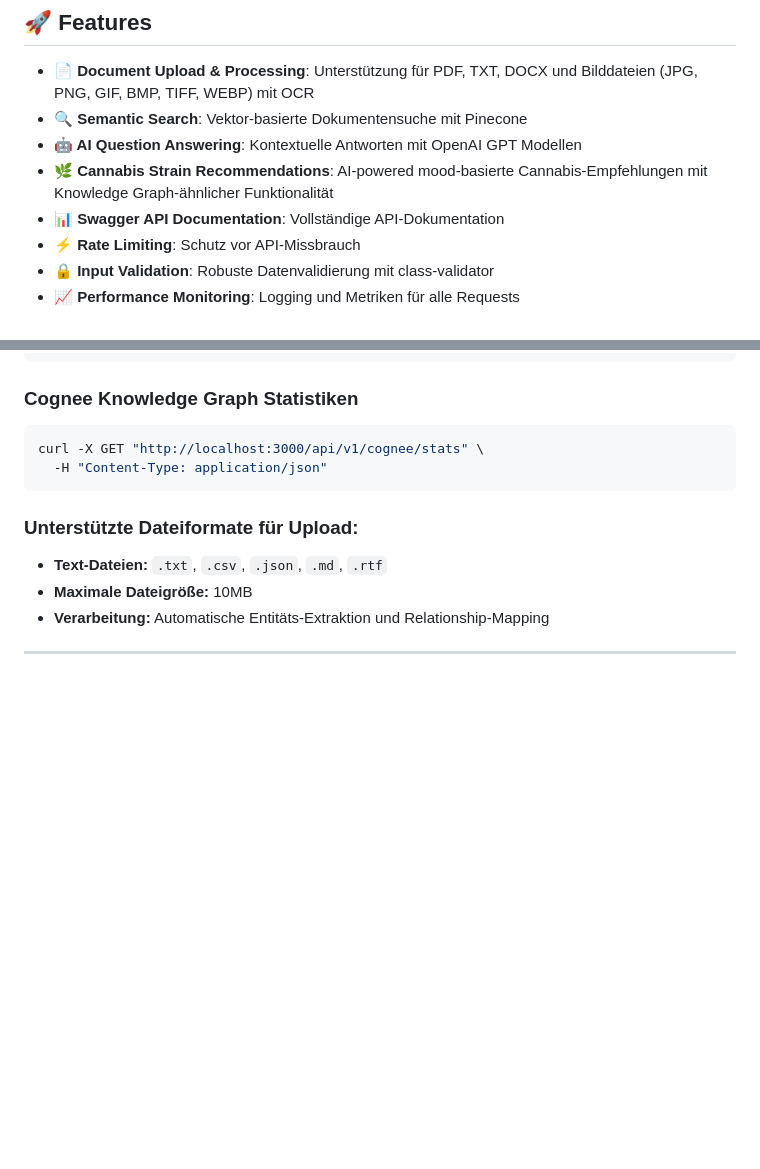
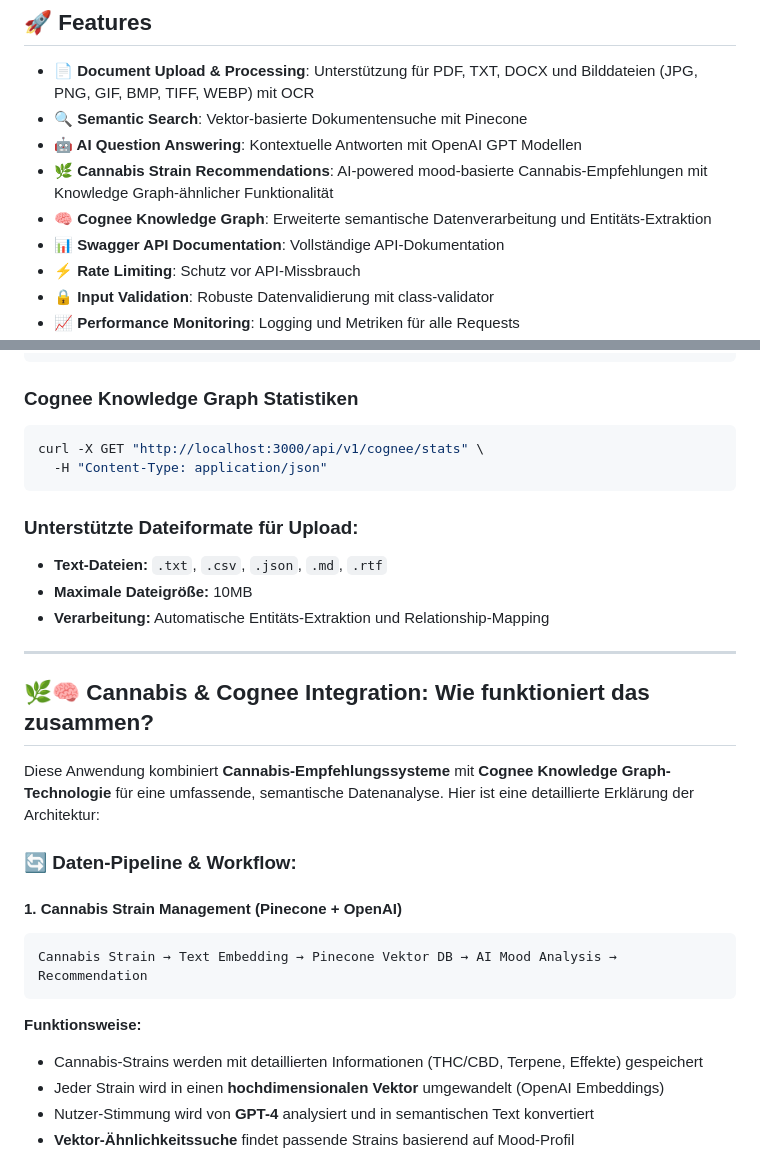
Before and after one commit to Seakuh/DOC_RAG_SERVER_BACKEND, a Markdown page: README.md, 2 parts joined by grey strips. Drawn GitHub-style; blank space fills up the shorter version.

````diff
--- a/README.md
+++ b/README.md
@@ -13,6 +13,7 @@ Ein vollständiges **RAG (Retrieval-Augmented Generation)** Backend-System basie
 - **🔍 Semantic Search**: Vektor-basierte Dokumentensuche mit Pinecone
 - **🤖 AI Question Answering**: Kontextuelle Antworten mit OpenAI GPT Modellen
 - **🌿 Cannabis Strain Recommendations**: AI-powered mood-basierte Cannabis-Empfehlungen mit Knowledge Graph-ähnlicher Funktionalität
+- **🧠 Cognee Knowledge Graph**: Erweiterte semantische Datenverarbeitung und Entitäts-Extraktion
 - **📊 Swagger API Documentation**: Vollständige API-Dokumentation
 - **⚡ Rate Limiting**: Schutz vor API-Missbrauch
 - **🔒 Input Validation**: Robuste Datenvalidierung mit class-validator
@@ -335,3 +352,20 @@ curl -X GET "http://localhost:3000/api/v1/cognee/stats" \
 
 ---
 
+## 🌿🧠 Cannabis & Cognee Integration: Wie funktioniert das zusammen?
+
+Diese Anwendung kombiniert **Cannabis-Empfehlungssysteme** mit **Cognee Knowledge Graph-Technologie** für eine umfassende, semantische Datenanalyse. Hier ist eine detaillierte Erklärung der Architektur:
+
+### 🔄 **Daten-Pipeline & Workflow:**
+
+#### **1. Cannabis Strain Management (Pinecone + OpenAI)**
+```
+Cannabis Strain → Text Embedding → Pinecone Vektor DB → AI Mood Analysis → Recommendation
+```
+
+**Funktionsweise:**
+- Cannabis-Strains werden mit detaillierten Informationen (THC/CBD, Terpene, Effekte) gespeichert
+- Jeder Strain wird in einen **hochdimensionalen Vektor** umgewandelt (OpenAI Embeddings)
+- Nutzer-Stimmung wird von **GPT-4** analysiert und in semantischen Text konvertiert
+- **Vektor-Ähnlichkeitssuche** findet passende Strains basierend auf Mood-Profil
+
````
Also changed, not shown: other parts of README.md (+149 -8 lines).
